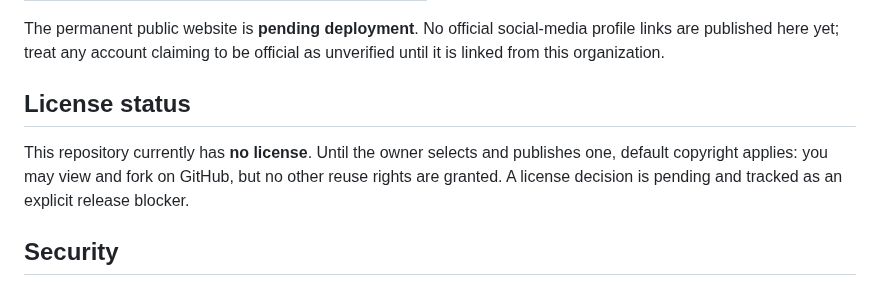
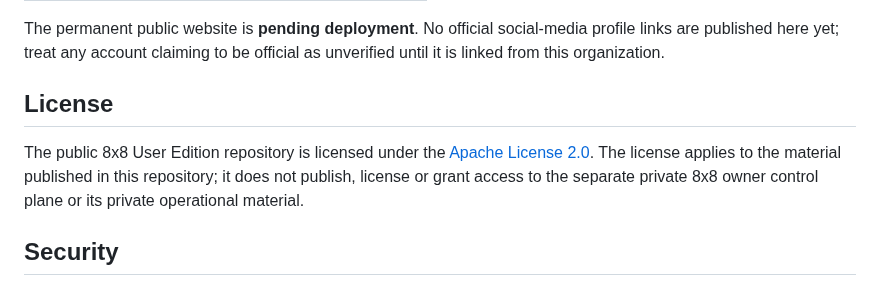
Before and after one commit to 8x8org/8x8-user-edition, a Markdown page: README.md, the part around the change. Rendered like a GitHub page.

Commit message:
docs: record Apache-2.0 license approval

```diff
--- a/README.md
+++ b/README.md
@@ -98,9 +98,9 @@ No guaranteed profit, rewards, APY, token value, zero gas or zero latency is pro
 
 The permanent public website is **pending deployment**. No official social-media profile links are published here yet; treat any account claiming to be official as unverified until it is linked from this organization.
 
-## License status
+## License
 
-This repository currently has **no license**. Until the owner selects and publishes one, default copyright applies: you may view and fork on GitHub, but no other reuse rights are granted. A license decision is pending and tracked as an explicit release blocker.
+The public 8x8 User Edition repository is licensed under the [Apache License 2.0](LICENSE). The license applies to the material published in this repository; it does not publish, license or grant access to the separate private 8x8 owner control plane or its private operational material.
 
 ## Security
 
```
